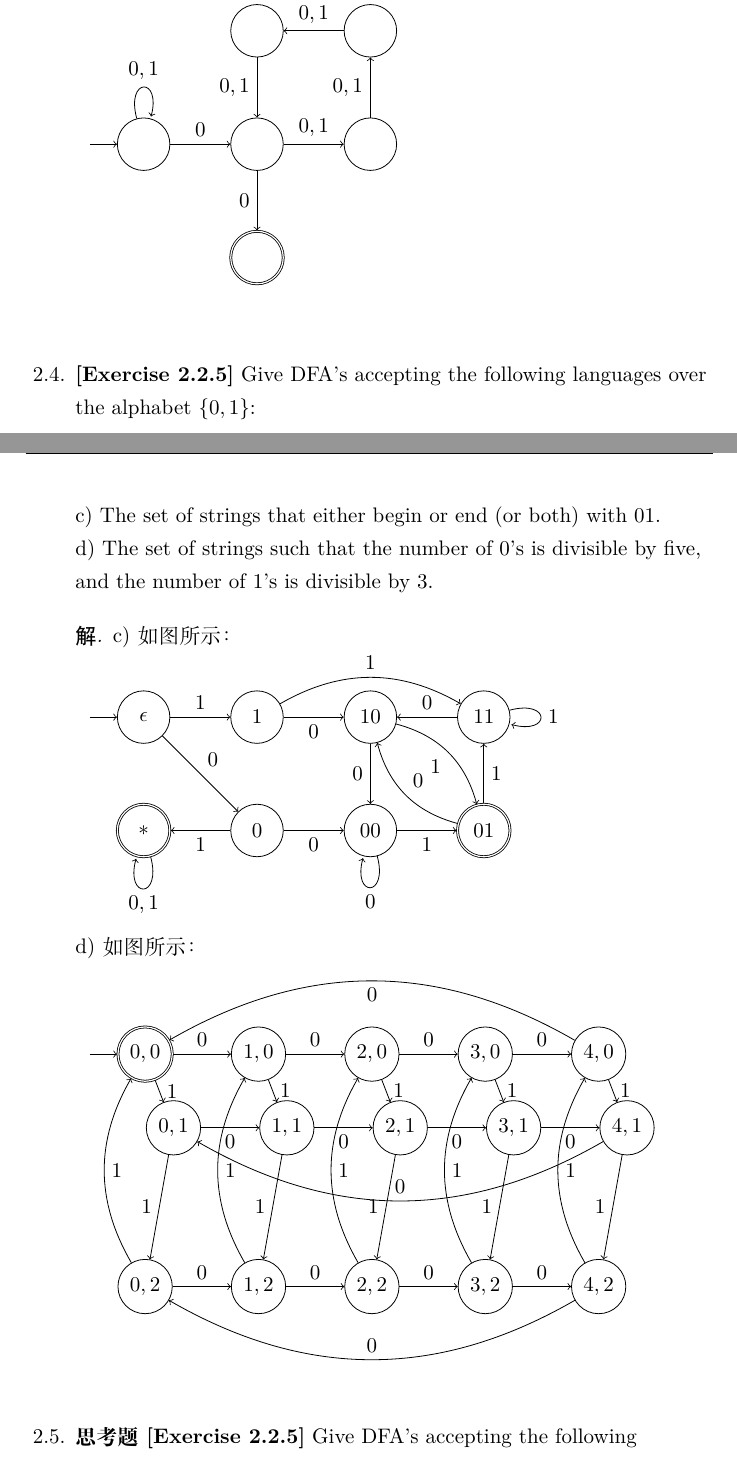
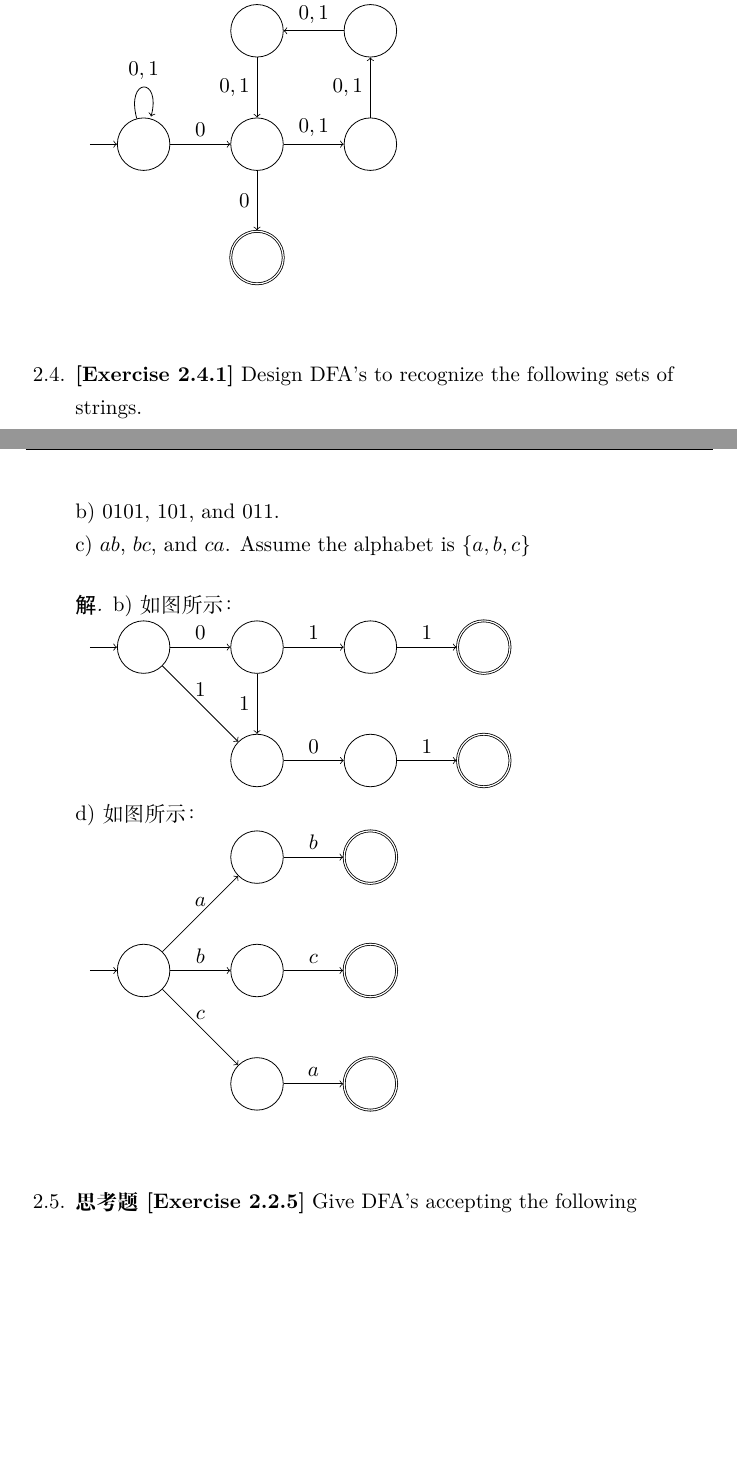
Before and after one commit to xurongchen/AutomatonHW, a LaTeX problem sheet (Homework2/Solution/assignment.tex, which reads Homework2/Solution/Details/problem4.tex, Homework2/Solution/Details/solve4.tex): two parts of pages 2 and 3 of 6, joined at a grey line, cut so that both start at the same text, the shorter picture padded with empty space. Compiled offline with XeLaTeX.

Commit message:
Homework2 save

```diff
--- a/Homework2/Solution/Details/problem4.tex
+++ b/Homework2/Solution/Details/problem4.tex
@@ -1,5 +1,3 @@
-\textbf{[Exercise 2.2.5]} Give DFA's accepting the following languages
-over the alphabet $\{0,1\}$:\\
-c) The set of strings that either begin or end (or both) with $01$.\\
-d) The set of strings such that the number of $0$'s is divisible by five,
-and the number of $1$'s is divisible by 3.
+\textbf{[Exercise 2.4.1]} Design DFA's to recognize the following sets of strings.\\
+b) $0101$, $101$, and $011$.\\
+c) $ab$, $bc$, and $ca$. Assume the alphabet is $\{a,b,c\}$
--- a/Homework2/Solution/Details/solve4.tex
+++ b/Homework2/Solution/Details/solve4.tex
@@ -1,110 +1,40 @@
 \begin{solution}
-    c)如图所示：\\
+    b)如图所示：\\
     \begin{tikzpicture}
-        % \draw[help lines] (0,0) grid (10,-5);
-        \node[state] at (7,0) (11){$11$};
-        \node[state] at (5,0) (10){$10$};
-        \node[state,accepting] at (7,-2) (01){$01$};
-        \node[state] at (5,-2) (00){$00$};
-
-        \node[state] at (3,0) (1) {$1$};
-        \node[state,initial,initial text={}] at (1,0) (e) {$\epsilon$};
-        \node[state,accepting] at (1,-2) (x) {$*$};
-        \node[state] at (3,-2) (0) {$0$};
-
-
+        \node[state,initial,initial text={}] at (1,0) (e) {};
+        \node[state] at (3,0) (1) {};
+        \node[state] at (3,-2) (2) {};
+        \node[state] at (5,0) (3) {};
+        \node[state,accepting] at (7,0) (4) {};
+        \node[state] at (5,-2) (5) {};
+        \node[state,accepting] at (7,-2) (6) {};
         \path[->]
-        (e) edge node [above right] {$0$} (0)
-        (e) edge node [above] {$1$} (1)
-
-        (0) edge node [below] {$0$} (00)
-        (0) edge node [below] {$1$} (x)
-
-        (1) edge node [below] {$0$} (10)
-        (1) edge [bend left] node [above] {$1$} (11)
-
-        (x) edge [loop below] node {$0,1$} (x)
-
-        (00) edge [loop below] node {$0$} (00)
-        (00) edge node [below] {$1$} (01)
-
-        (01) edge [bend left] node [above right] {$0$} (10)
-        (01) edge node [right] {$1$} (11)
-
-        (10) edge node [left] {$0$} (00)
-        (10) edge [bend left] node [below left] {$1$} (01)
-
-        (11) edge node [above] {$0$} (10)
-        (11) edge [loop right] node {$1$} (11);
+        (e) edge node [above] {$0$} (1)
+        (e) edge node [above] {$1$} (2)
+        (1) edge node [left] {$1$} (2)
+        (1) edge node [above] {$1$} (3)
+        (3) edge node [above] {$1$} (4)
+        (2) edge node [above] {$0$} (5)
+        (5) edge node [above] {$1$} (6)
+        ;
     \end{tikzpicture}\\
     d)如图所示：\\
     \begin{tikzpicture}
-        % \draw[help lines] (0,0) grid (10,-5);
-        \node[state,initial,initial text={},accepting] at (0,0) (00) {$0,0$};
-        \node[state] at (2,0) (10) {$1,0$};
-        \node[state] at (4,0) (20) {$2,0$};
-        \node[state] at (6,0) (30) {$3,0$};
-        \node[state] at (8,0) (40) {$4,0$};
+        \node[state,initial,initial text={}] at (1,0) (e) {};
+        \node[state] at (3,0) (1) {};
+        \node[state] at (3,-2) (2) {};
+        \node[state,accepting] at (5,0) (3) {};
+        \node[state] at (3,2) (4) {};
+        \node[state,accepting] at (5,-2) (5) {};
+        \node[state,accepting] at (5,2) (6) {};
+        \path[->]
+        (e) edge node [above] {$a$} (4)
+        (e) edge node [above] {$b$} (1)
+        (e) edge node [above] {$c$} (2)
 
-        \node[state] at (0.5,-1.3) (01) {$0,1$};
-        \node[state] at (2.5,-1.3) (11) {$1,1$};
-        \node[state] at (4.5,-1.3) (21) {$2,1$};
-        \node[state] at (6.5,-1.3) (31) {$3,1$};
-        \node[state] at (8.5,-1.3) (41) {$4,1$};
-
-        \node[state] at (0,-4.1) (02) {$0,2$};
-        \node[state] at (2,-4.1) (12) {$1,2$};
-        \node[state] at (4,-4.1) (22) {$2,2$};
-        \node[state] at (6,-4.1) (32) {$3,2$};
-        \node[state] at (8,-4.1) (42) {$4,2$};
-
-        \path[->]
-        (00) edge node [above] {$0$} (10)
-        (00) edge node [right] {$1$} (01)
-
-        (10) edge node [above] {$0$} (20)
-        (10) edge node [right] {$1$} (11)
-
-        (20) edge node [above] {$0$} (30)
-        (20) edge node [right] {$1$} (21)
-
-        (30) edge node [above] {$0$} (40)
-        (30) edge node [right] {$1$} (31)
-
-        (40) edge [bend right] node [below] {$0$} (00)
-        (40) edge node [right] {$1$} (41)
-
-
-        (01) edge node [below] {$0$} (11)
-        (01) edge node [left] {$1$} (02)
-
-        (11) edge node [below] {$0$} (21)
-        (11) edge node [left] {$1$} (12)
-
-        (21) edge node [below] {$0$} (31)
-        (21) edge node [left] {$1$} (22)
-
-        (31) edge node [below] {$0$} (41)
-        (31) edge node [left] {$1$} (32)
-
-        (41) edge [bend left] node [above] {$0$} (01)
-        (41) edge node [left] {$1$} (42)
-
-
-        (02) edge node [above] {$0$} (12)
-        (02) edge [bend left] node [right] {$1$} (00)
-
-        (12) edge node [above] {$0$} (22)
-        (12) edge [bend left] node [right] {$1$} (10)
-
-        (22) edge node [above] {$0$} (32)
-        (22) edge [bend left] node [right] {$1$} (20)
-
-        (32) edge node [above] {$0$} (42)
-        (32) edge [bend left] node [right] {$1$} (30)
-
-        (42) edge [bend left] node [above] {$0$} (02)
-        (42) edge [bend left] node [right] {$1$} (40);
-
-    \end{tikzpicture}
+        (1) edge node [above] {$c$} (3)
+        (2) edge node [above] {$a$} (5)
+        (4) edge node [above] {$b$} (6)
+        ;
+    \end{tikzpicture}\\
 \end{solution}
```
